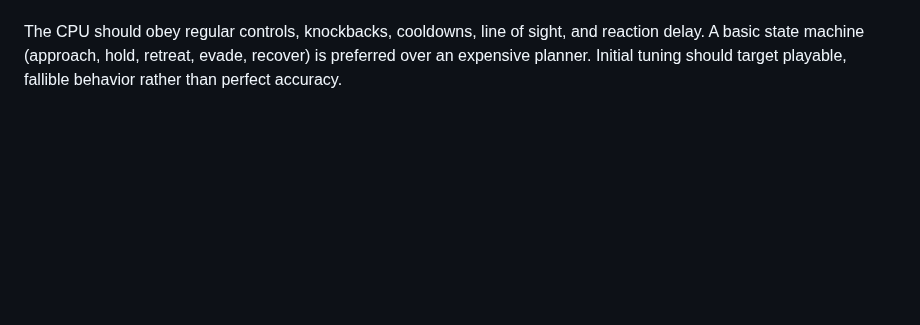
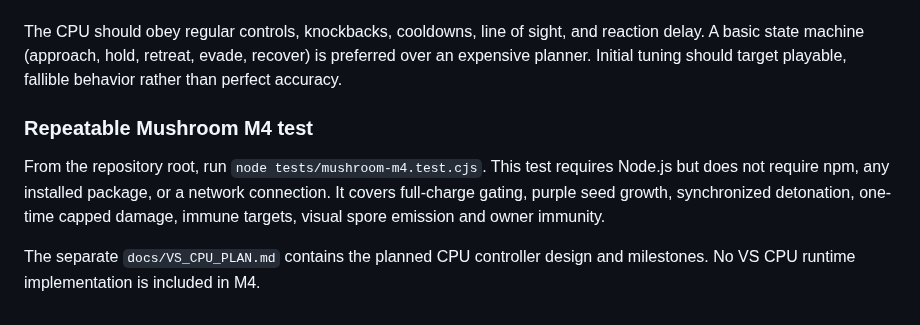
Before and after one commit to Ulrich-AM/qwarddle, a Markdown page: README.md, the part around the change. Rendered like a GitHub page; blank space fills up the shorter version.

Commit message:
Document repeatable M4 tests and VS CPU planning file

```diff
--- a/README.md
+++ b/README.md
@@ -563,3 +563,14 @@ The CPU should obey regular controls, knockbacks, cooldowns, line of sight,
 and reaction delay. A basic state machine (approach, hold, retreat, evade,
 recover) is preferred over an expensive planner. Initial tuning should
 target playable, fallible behavior rather than perfect accuracy.
+
+### Repeatable Mushroom M4 test
+
+From the repository root, run `node tests/mushroom-m4.test.cjs`.
+This test requires Node.js but does not require npm, any installed package,
+or a network connection. It covers full-charge gating, purple seed growth,
+synchronized detonation, one-time capped damage, immune targets, visual
+spore emission and owner immunity.
+
+The separate `docs/VS_CPU_PLAN.md` contains the planned CPU controller
+design and milestones. No VS CPU runtime implementation is included in M4.
```
